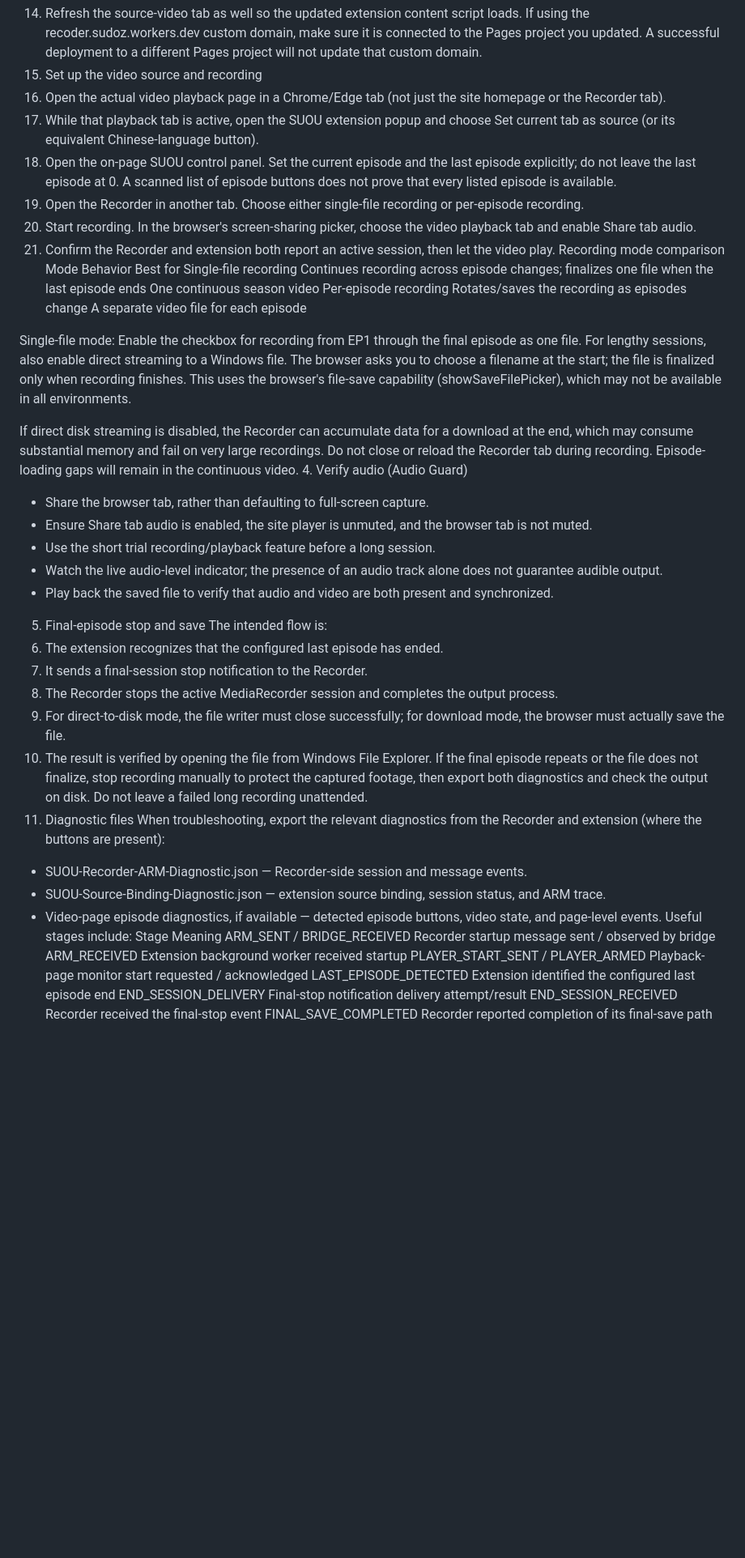
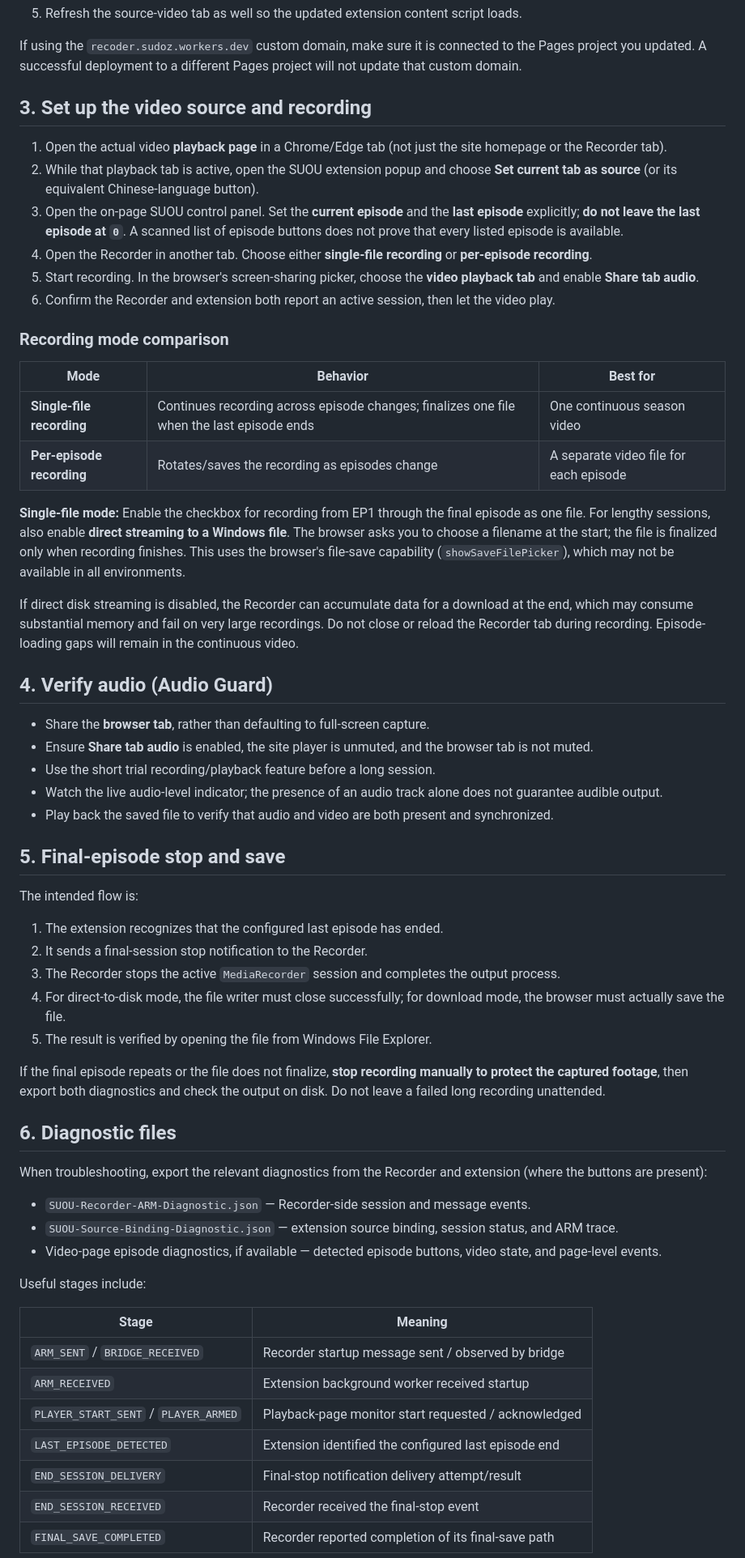
Before and after one commit to SUDOZAPP/Vedio-Recoder, a Markdown page: README.md, the part around one of its changes. Shown at 81% size. GitHub-like rendering; blank space fills up the shorter version.

```diff
--- a/README.md
+++ b/README.md
@@ -42,48 +56,64 @@ The included manifest permits the configured Recorder origin https://recoder.sud
 5. Refresh the source-video tab as well so the updated extension content script loads.
-If using the recoder.sudoz.workers.dev custom domain, make sure it is connected to the Pages project you updated. A successful deployment to a different Pages project will not update that custom domain.
-3. Set up the video source and recording
-1. Open the actual video playback page in a Chrome/Edge tab (not just the site homepage or the Recorder tab).
-2. While that playback tab is active, open the SUOU extension popup and choose Set current tab as source (or its equivalent Chinese-language button).
-3. Open the on-page SUOU control panel. Set the current episode and the last episode explicitly; do not leave the last episode at 0. A scanned list of episode buttons does not prove that every listed episode is available.
-4. Open the Recorder in another tab. Choose either single-file recording or per-episode recording.
-5. Start recording. In the browser's screen-sharing picker, choose the video playback tab and enable Share tab audio.
+
+If using the `recoder.sudoz.workers.dev` custom domain, make sure it is connected to the Pages project you updated. A successful deployment to a different Pages project will not update that custom domain.
+
+## 3. Set up the video source and recording
+
+1. Open the actual video **playback page** in a Chrome/Edge tab (not just the site homepage or the Recorder tab).
+2. While that playback tab is active, open the SUOU extension popup and choose **Set current tab as source** (or its equivalent Chinese-language button).
+3. Open the on-page SUOU control panel. Set the **current episode** and the **last episode** explicitly; **do not leave the last episode at `0`**. A scanned list of episode buttons does not prove that every listed episode is available.
+4. Open the Recorder in another tab. Choose either **single-file recording** or **per-episode recording**.
+5. Start recording. In the browser's screen-sharing picker, choose the **video playback tab** and enable **Share tab audio**.
 6. Confirm the Recorder and extension both report an active session, then let the video play.
-Recording mode comparison
-Mode	Behavior	Best for
-Single-file recording	Continues recording across episode changes; finalizes one file when the last episode ends	One continuous season video
-Per-episode recording	Rotates/saves the recording as episodes change	A separate video file for each episode
 
+### Recording mode comparison
 
-Single-file mode: Enable the checkbox for recording from EP1 through the final episode as one file. For lengthy sessions, also enable direct streaming to a Windows file. The browser asks you to choose a filename at the start; the file is finalized only when recording finishes. This uses the browser's file-save capability (showSaveFilePicker), which may not be available in all environments.
+| Mode | Behavior | Best for |
+|---|---|---|
+| **Single-file recording** | Continues recording across episode changes; finalizes one file when the last episode ends | One continuous season video |
+| **Per-episode recording** | Rotates/saves the recording as episodes change | A separate video file for each episode |
+
+**Single-file mode:** Enable the checkbox for recording from EP1 through the final episode as one file. For lengthy sessions, also enable **direct streaming to a Windows file**. The browser asks you to choose a filename at the start; the file is finalized only when recording finishes. This uses the browser's file-save capability (`showSaveFilePicker`), which may not be available in all environments.
 
 If direct disk streaming is disabled, the Recorder can accumulate data for a download at the end, which may consume substantial memory and fail on very large recordings. Do not close or reload the Recorder tab during recording. Episode-loading gaps will remain in the continuous video.
-4. Verify audio (Audio Guard)
-- Share the browser tab, rather than defaulting to full-screen capture.
-- Ensure Share tab audio is enabled, the site player is unmuted, and the browser tab is not muted.
+
+## 4. Verify audio (Audio Guard)
+
+- Share the **browser tab**, rather than defaulting to full-screen capture.
+- Ensure **Share tab audio** is enabled, the site player is unmuted, and the browser tab is not muted.
 - Use the short trial recording/playback feature before a long session.
 - Watch the live audio-level indicator; the presence of an audio track alone does not guarantee audible output.
 - Play back the saved file to verify that audio and video are both present and synchronized.
-5. Final-episode stop and save
+
+## 5. Final-episode stop and save
+
 The intended flow is:
+
 1. The extension recognizes that the configured last episode has ended.
 2. It sends a final-session stop notification to the Recorder.
-3. The Recorder stops the active MediaRecorder session and completes the output process.
+3. The Recorder stops the active `MediaRecorder` session and completes the output process.
 4. For direct-to-disk mode, the file writer must close successfully; for download mode, the browser must actually save the file.
 5. The result is verified by opening the file from Windows File Explorer.
-If the final episode repeats or the file does not finalize, stop recording manually to protect the captured footage, then export both diagnostics and check the output on disk. Do not leave a failed long recording unattended.
-6. Diagnostic files
+
+If the final episode repeats or the file does not finalize, **stop recording manually to protect the captured footage**, then export both diagnostics and check the output on disk. Do not leave a failed long recording unattended.
+
+## 6. Diagnostic files
+
 When troubleshooting, export the relevant diagnostics from the Recorder and extension (where the buttons are present):
-- SUOU-Recorder-ARM-Diagnostic.json — Recorder-side session and message events.
-- SUOU-Source-Binding-Diagnostic.json — extension source binding, session status, and ARM trace.
+
+- `SUOU-Recorder-ARM-Diagnostic.json` — Recorder-side session and message events.
+- `SUOU-Source-Binding-Diagnostic.json` — extension source binding, session status, and ARM trace.
 - Video-page episode diagnostics, if available — detected episode buttons, video state, and page-level events.
+
 Useful stages include:
-Stage	Meaning
-ARM_SENT / BRIDGE_RECEIVED	Recorder startup message sent / observed by bridge
-ARM_RECEIVED	Extension background worker received startup
-PLAYER_START_SENT / PLAYER_ARMED	Playback-page monitor start requested / acknowledged
-LAST_EPISODE_DETECTED	Extension identified the configured last episode end
-END_SESSION_DELIVERY	Final-stop notification delivery attempt/result
-END_SESSION_RECEIVED	Recorder received the final-stop event
-FINAL_SAVE_COMPLETED	Recorder reported completion of its final-save path
 
+| Stage | Meaning |
+|---|---|
+| `ARM_SENT` / `BRIDGE_RECEIVED` | Recorder startup message sent / observed by bridge |
+| `ARM_RECEIVED` | Extension background worker received startup |
+| `PLAYER_START_SENT` / `PLAYER_ARMED` | Playback-page monitor start requested / acknowledged |
+| `LAST_EPISODE_DETECTED` | Extension identified the configured last episode end |
+| `END_SESSION_DELIVERY` | Final-stop notification delivery attempt/result |
+| `END_SESSION_RECEIVED` | Recorder received the final-stop event |
+| `FINAL_SAVE_COMPLETED` | Recorder reported completion of its final-save path |
 
```
Also changed, not shown: other parts of README.md (+66 -44 lines).
